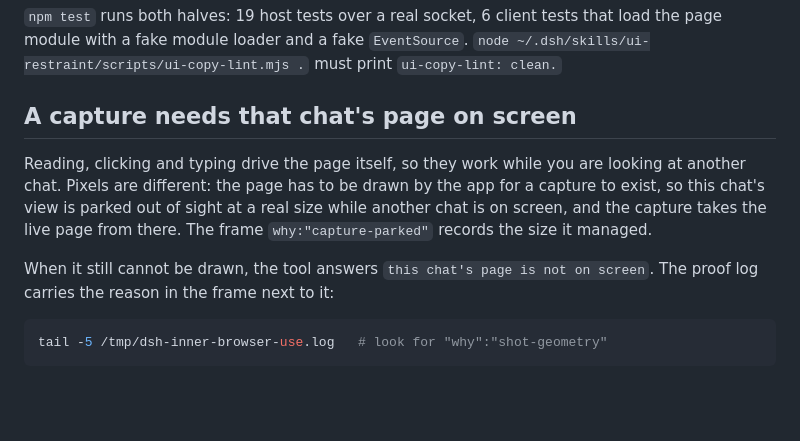
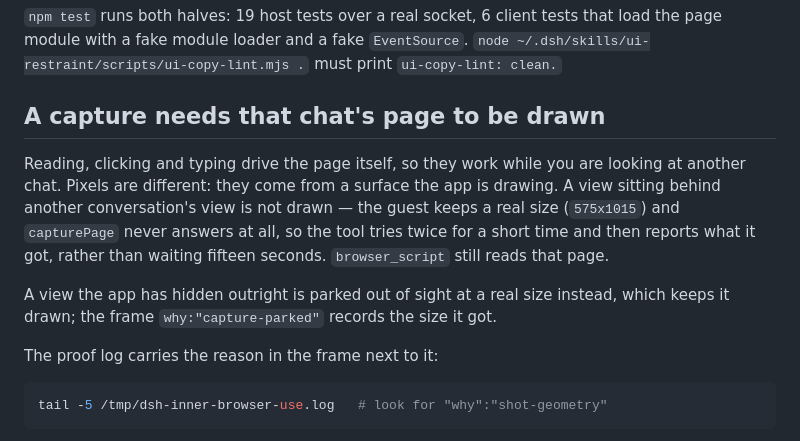
Before and after one commit to regrevia/dsh-inner-browser-use, a Markdown page: docs/VERIFY.md, the part around the change. Rendered like a GitHub page; blank space fills up the shorter version.

Commit message:
docs: a covered page is not drawn, so a capture stops early

````diff
--- a/docs/VERIFY.md
+++ b/docs/VERIFY.md
@@ -74,16 +74,19 @@ that load the page module with a fake module loader and a fake `EventSource`.
 `node ~/.dsh/skills/ui-restraint/scripts/ui-copy-lint.mjs .` must print
 `ui-copy-lint: clean.`
 
-## A capture needs that chat's page on screen
+## A capture needs that chat's page to be drawn
 
 Reading, clicking and typing drive the page itself, so they work while you are
-looking at another chat. Pixels are different: the page has to be drawn by the
-app for a capture to exist, so this chat's view is parked out of sight at a real
-size while another chat is on screen, and the capture takes the live page from
-there. The frame `why:"capture-parked"` records the size it managed.
+looking at another chat. Pixels are different: they come from a surface the app
+is drawing. A view sitting behind another conversation's view is not drawn — the
+guest keeps a real size (`575x1015`) and `capturePage` never answers at all, so
+the tool tries twice for a short time and then reports what it got, rather than
+waiting fifteen seconds. `browser_script` still reads that page.
 
-When it still cannot be drawn, the tool answers `this chat's page is not on
-screen`. The proof log carries the reason in the frame next to it:
+A view the app has hidden outright is parked out of sight at a real size instead,
+which keeps it drawn; the frame `why:"capture-parked"` records the size it got.
+
+The proof log carries the reason in the frame next to it:
 
 ```bash
 tail -5 /tmp/dsh-inner-browser-use.log   # look for "why":"shot-geometry"
````
